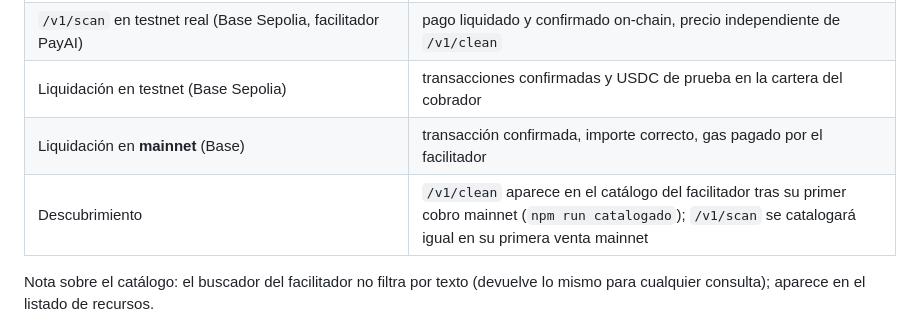
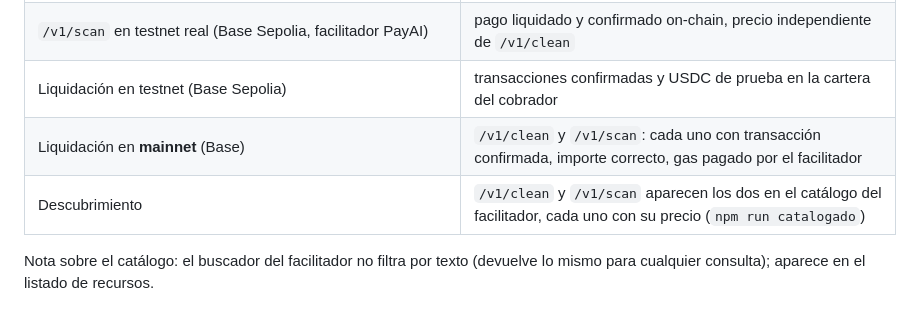
Before and after one commit to jostoz/quitametadatos, a Markdown page: README.md, the part around the change. Drawn GitHub-style.

Commit message:
Confirmar venta mainnet real y catalogación de /v1/scan
Autopago 0.01 USDC en Base mainnet (payer=payTo, costo neto ~gas),
tx 0xaefb66ef3b28c9f60cc4207f403dc6822705637ada58dfb8d01a7df972062f89,
confirmado por RPC directo (status 0x1). El bazaar ya cataloga /v1/scan
y /v1/clean por separado, cada uno con su precio. README actualizado:
ya no queda nada "pendiente de primera venta".

```diff
--- a/README.md
+++ b/README.md
@@ -182,8 +182,8 @@ Verificado de punta a punta, con **cobros reales** en testnet y en mainnet:
 | Limpieza, escáner de riesgo, paywall, rechazos sin cobro, doble red, MCP (HTTP y las dos herramientas), registro de ventas | **207 comprobaciones** (`npm run test:all`), sin red y sin dinero |
 | `/v1/scan` en testnet real (Base Sepolia, facilitador PayAI) | pago liquidado y confirmado on-chain, precio independiente de `/v1/clean` |
 | Liquidación en testnet (Base Sepolia) | transacciones confirmadas y USDC de prueba en la cartera del cobrador |
-| Liquidación en **mainnet** (Base) | transacción confirmada, importe correcto, gas pagado por el facilitador |
-| Descubrimiento | `/v1/clean` aparece en el catálogo del facilitador tras su primer cobro mainnet (`npm run catalogado`); `/v1/scan` se catalogará igual en su primera venta mainnet |
+| Liquidación en **mainnet** (Base) | `/v1/clean` y `/v1/scan`: cada uno con transacción confirmada, importe correcto, gas pagado por el facilitador |
+| Descubrimiento | `/v1/clean` y `/v1/scan` aparecen los dos en el catálogo del facilitador, cada uno con su precio (`npm run catalogado`) |
 
 Nota sobre el catálogo: el buscador del facilitador no filtra por texto (devuelve
 lo mismo para cualquier consulta); aparece en el listado de recursos.
```
